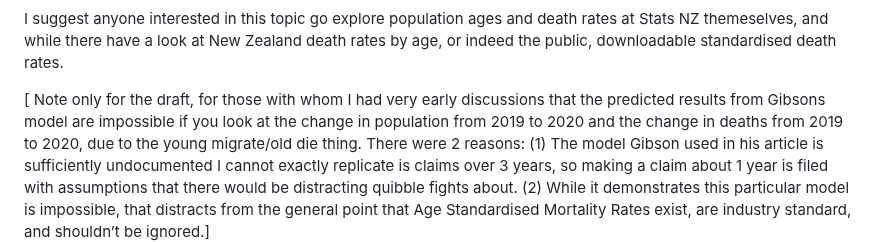
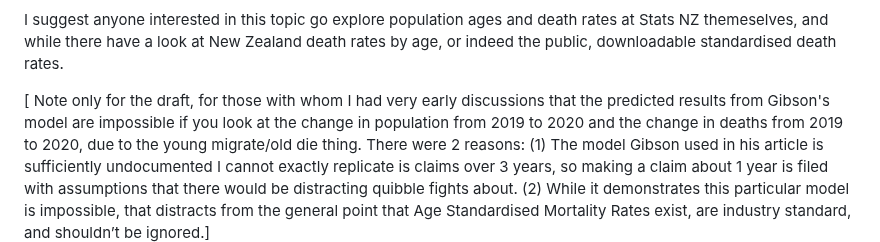
Before and after one commit to thoughtfulbloke/letter2ed, a Markdown page: README.md, the part around the change. Rendered like a GitHub page.

Commit message:
Minor typos
This parenthetical text doesn't require editing but corrections were applied in case any of this text makes it into the final document.

```diff
--- a/README.md
+++ b/README.md
@@ -227,7 +227,7 @@ Zealand death rates by age, or indeed the public, downloadable
 standardised death rates.
 
 \[ Note only for the draft, for those with whom I had very early
-discussions that the predicted results from Gibsons model are impossible
+discussions that the predicted results from Gibson's model are impossible
 if you look at the change in population from 2019 to 2020 and the change
 in deaths from 2019 to 2020, due to the young migrate/old die thing.
 There were 2 reasons: (1) The model Gibson used in his article is
```
